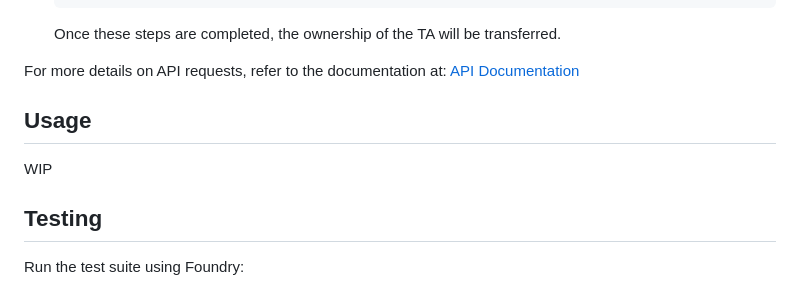
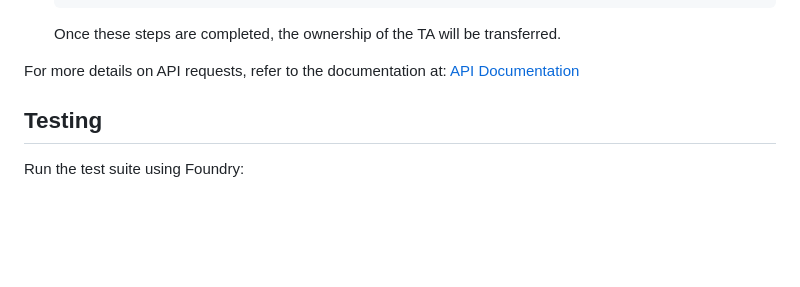
Before and after one commit to mycel-labs/astraeus, a Markdown page: README.md, the part around the change. Rendered like a GitHub page; blank space fills up the shorter version.

Commit message:
remove usage from README

```diff
--- a/README.md
+++ b/README.md
@@ -130,11 +130,6 @@ If you do not have TEETH tokens, you can obtain them from the [Toliman Testnet F
 For more details on API requests, refer to the documentation at:
    [API Documentation](https://github.com/mycel-labs/astraeus/blob/main/docs/api.md)
 
-
-## Usage
-
-WIP
-
 ## Testing
 
 Run the test suite using Foundry:
```
